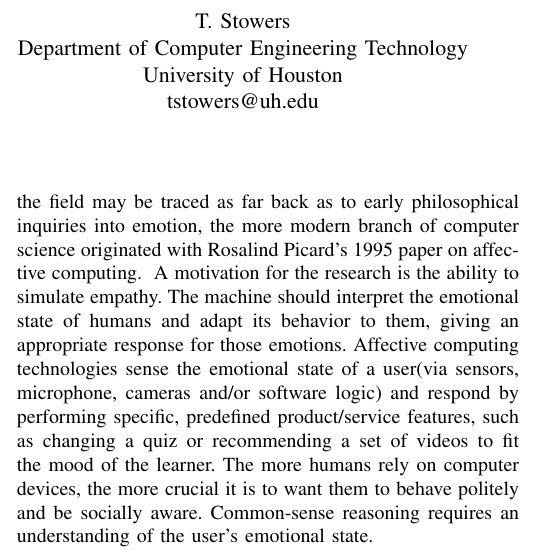
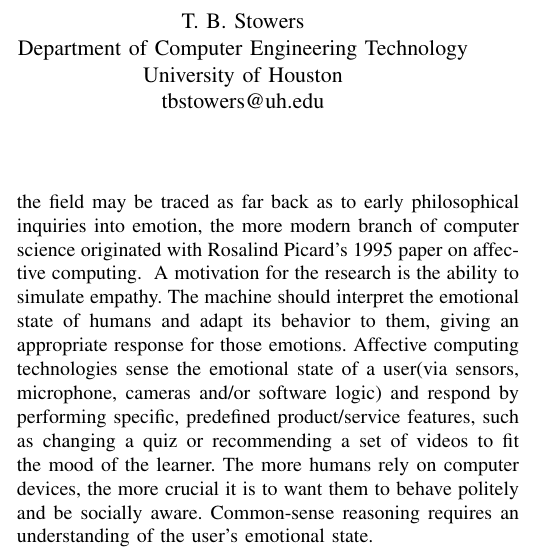
Before and after one commit to Unix-Project-T2/Final-Report, a LaTeX paper (FR.tex): part of one column of page 1 of 6, cut so that both start at the same text. Compiled offline with pdfLaTeX.

Commit message:
edit authors

```diff
--- a/FR.tex
+++ b/FR.tex
@@ -16,10 +16,10 @@
 \title{Affect Detection using SVM and WESAD Dataset}
 \author{
 \begin{tabular}[t]{c@{\extracolsep{8em}}c}
-	K. D. Portillo  		& T. Stowers \\
+	K. D. Portillo  		& T. B. Stowers \\
 	Department of Computer Science 	& Department of Computer Engineering Technology \\
 	University of Houston 		& University of Houston \\
-	kdportillo@uh.edu 		& tstowers@uh.edu
+	kdportillo@uh.edu 		& tbstowers@uh.edu
 \end{tabular}
 }
 \maketitle
```
